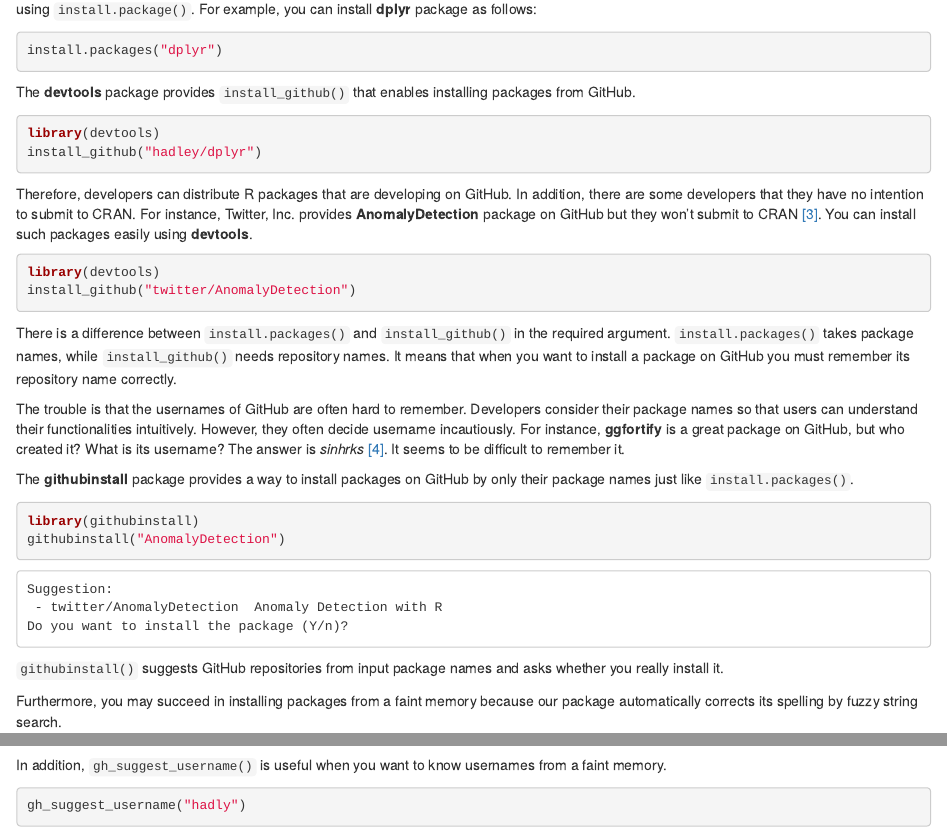
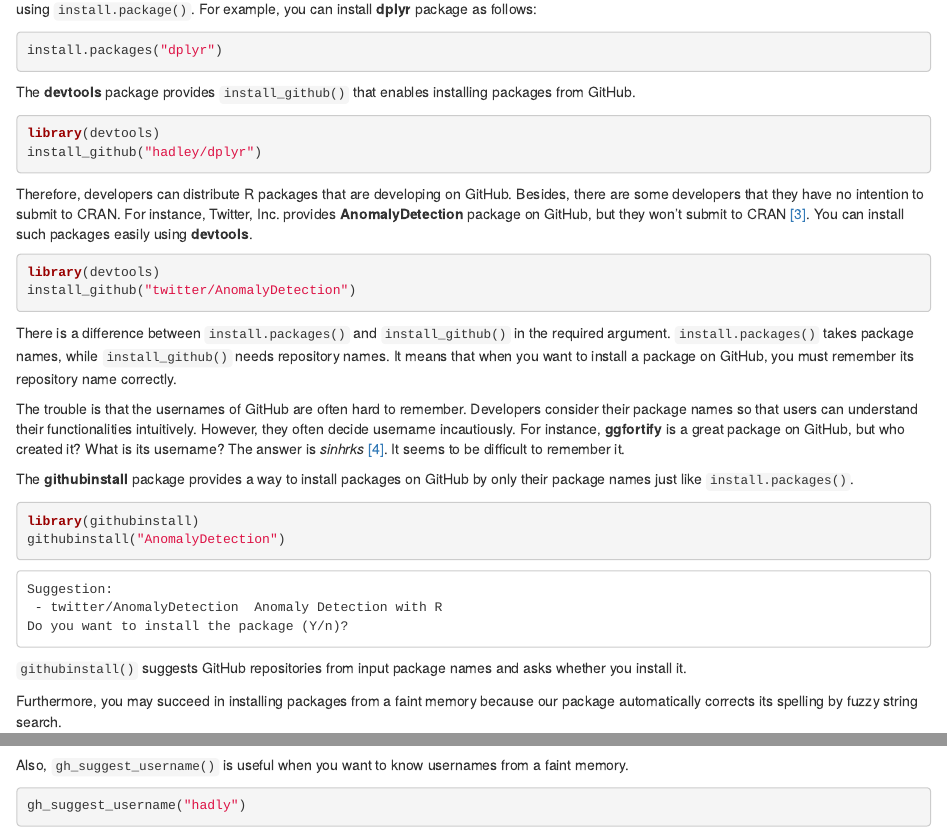
Before and after one commit to hoxo-m/githubinstall, an R Markdown document (README.Rmd): the page in a window 1100 px wide, from 290 px down, and a second part further down, joined at a grey line. Rendered offline with R 4.5, knitr and Pandoc, with nearby package versions; some code elsewhere in the file could not run offline; badge pictures from the web are left out.

Commit message:
Fixed some points

````diff
--- a/README.Rmd
+++ b/README.Rmd
@@ -45,8 +45,8 @@ install_github("hadley/dplyr")
 ```
 
 Therefore, developers can distribute R packages that are developing on GitHub.
-In addition, there are some developers that they have no intention to submit to CRAN.
-For instance, Twitter, Inc. provides **AnomalyDetection** package on GitHub but they won't submit to CRAN [[3]](https://blog.twitter.com/2015/introducing-practical-and-robust-anomaly-detection-in-a-time-series).
+Besides, there are some developers that they have no intention to submit to CRAN.
+For instance, Twitter, Inc. provides **AnomalyDetection** package on GitHub, but they won't submit to CRAN [[3]](https://blog.twitter.com/2015/introducing-practical-and-robust-anomaly-detection-in-a-time-series).
 You can install such packages easily using **devtools**.
 
 ```{r eval=FALSE}
@@ -56,7 +56,7 @@ install_github("twitter/AnomalyDetection")
 
 There is a difference between `install.packages()` and `install_github()` in the required argument.
 `install.packages()` takes package names, while `install_github()` needs repository names.
-It means that when you want to install a package on GitHub you must remember its repository name correctly.
+It means that when you want to install a package on GitHub, you must remember its repository name correctly.
 
 The trouble is that the usernames of GitHub are often hard to remember.
 Developers consider their package names so that users can understand their functionalities intuitively.
@@ -79,7 +79,7 @@ Suggestion:
 Do you want to install the package (Y/n)?
 ```
 
-`githubinstall()` suggests GitHub repositories from input package names and asks whether you really install it.
+`githubinstall()` suggests GitHub repositories from input package names and asks whether you install it.
 
 Furthermore, you may succeed in installing packages from a faint memory because our package automatically corrects its spelling by fuzzy string search.
 
@@ -228,7 +228,7 @@ gh_suggest("AnomalyDetection")
 gh_suggest("cats")
 ```
 
-In addition, `gh_suggest_username()` is useful when you want to know usernames from a faint memory.
+Also, `gh_suggest_username()` is useful when you want to know usernames from a faint memory.
 
 ```{r}
 gh_suggest_username("hadly")
````
